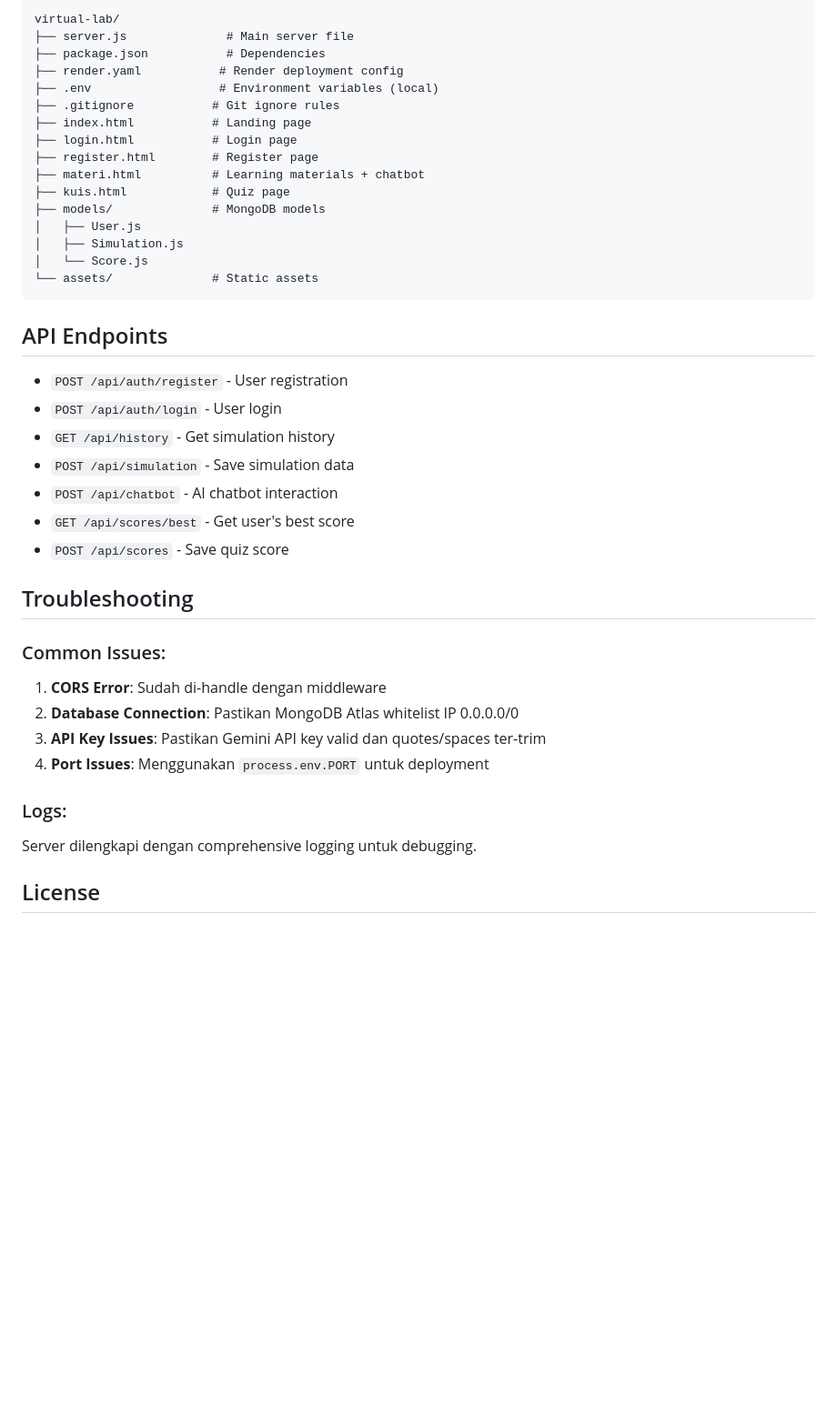
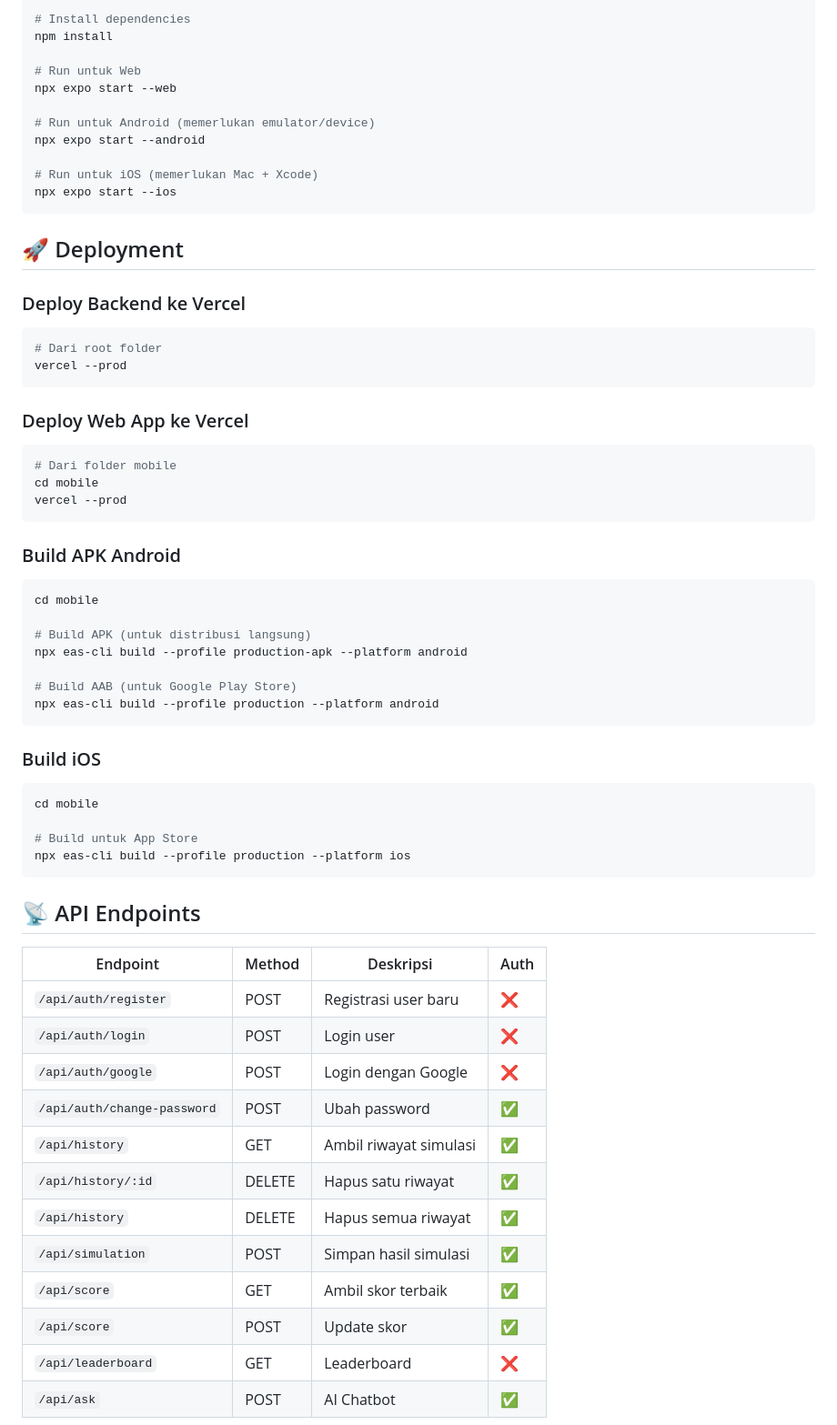
Before and after one commit to hakimmudzaki/virtual-lab, a Markdown page: README.md, the part around one of its changes. Shown at 91% size. Drawn GitHub-style; blank space fills up the shorter version.

````diff
--- a/README.md
+++ b/README.md
@@ -102,42 +113,65 @@ virtual-lab/
 
-```
-virtual-lab/
-├── server.js              # Main server file
-├── package.json           # Dependencies
-├── render.yaml           # Render deployment config
-├── .env                  # Environment variables (local)
-├── .gitignore           # Git ignore rules
-├── index.html           # Landing page
-├── login.html           # Login page
-├── register.html        # Register page
-├── materi.html          # Learning materials + chatbot
-├── kuis.html            # Quiz page
-├── models/              # MongoDB models
-│   ├── User.js
-│   ├── Simulation.js
-│   └── Score.js
-└── assets/              # Static assets
+# Install dependencies
+npm install
+
+# Run untuk Web
+npx expo start --web
+
+# Run untuk Android (memerlukan emulator/device)
+npx expo start --android
+
+# Run untuk iOS (memerlukan Mac + Xcode)
+npx expo start --ios
 ```
 
-## API Endpoints
+## 🚀 Deployment
 
-- `POST /api/auth/register` - User registration
-- `POST /api/auth/login` - User login
-- `GET /api/history` - Get simulation history
-- `POST /api/simulation` - Save simulation data
-- `POST /api/chatbot` - AI chatbot interaction
-- `GET /api/scores/best` - Get user's best score
-- `POST /api/scores` - Save quiz score
+### Deploy Backend ke Vercel
+```bash
+# Dari root folder
+vercel --prod
+```
 
-## Troubleshooting
+### Deploy Web App ke Vercel
+```bash
+# Dari folder mobile
+cd mobile
+vercel --prod
+```
 
-### Common Issues:
-1. **CORS Error**: Sudah di-handle dengan middleware
-2. **Database Connection**: Pastikan MongoDB Atlas whitelist IP 0.0.0.0/0
-3. **API Key Issues**: Pastikan Gemini API key valid dan quotes/spaces ter-trim
-4. **Port Issues**: Menggunakan `process.env.PORT` untuk deployment
+### Build APK Android
+```bash
+cd mobile
 
-### Logs:
-Server dilengkapi dengan comprehensive logging untuk debugging.
+# Build APK (untuk distribusi langsung)
+npx eas-cli build --profile production-apk --platform android
 
-## License
+# Build AAB (untuk Google Play Store)
+npx eas-cli build --profile production --platform android
+```
+
+### Build iOS
+```bash
+cd mobile
+
+# Build untuk App Store
+npx eas-cli build --profile production --platform ios
+```
+
+## 📡 API Endpoints
+
+| Endpoint | Method | Deskripsi | Auth |
+|----------|--------|-----------|------|
+| `/api/auth/register` | POST | Registrasi user baru | ❌ |
+| `/api/auth/login` | POST | Login user | ❌ |
+| `/api/auth/google` | POST | Login dengan Google | ❌ |
+| `/api/auth/change-password` | POST | Ubah password | ✅ |
+| `/api/history` | GET | Ambil riwayat simulasi | ✅ |
+| `/api/history/:id` | DELETE | Hapus satu riwayat | ✅ |
+| `/api/history` | DELETE | Hapus semua riwayat | ✅ |
+| `/api/simulation` | POST | Simpan hasil simulasi | ✅ |
+| `/api/score` | GET | Ambil skor terbaik | ✅ |
+| `/api/score` | POST | Update skor | ✅ |
+| `/api/leaderboard` | GET | Leaderboard | ❌ |
+| `/api/ask` | POST | AI Chatbot | ✅ |
+
````
Also changed, not shown: other parts of README.md (+137 -77 lines), mobile/README.md (deleted, +0 -229 lines).
